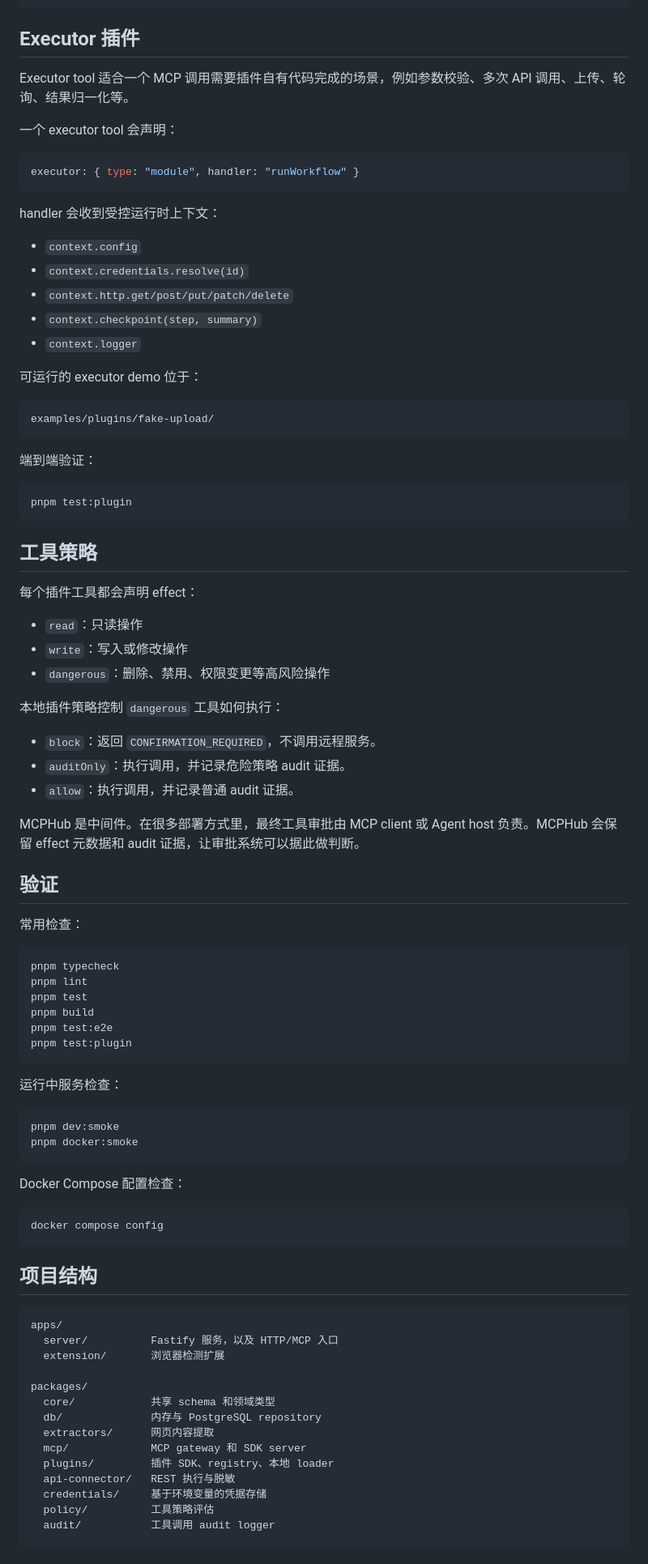
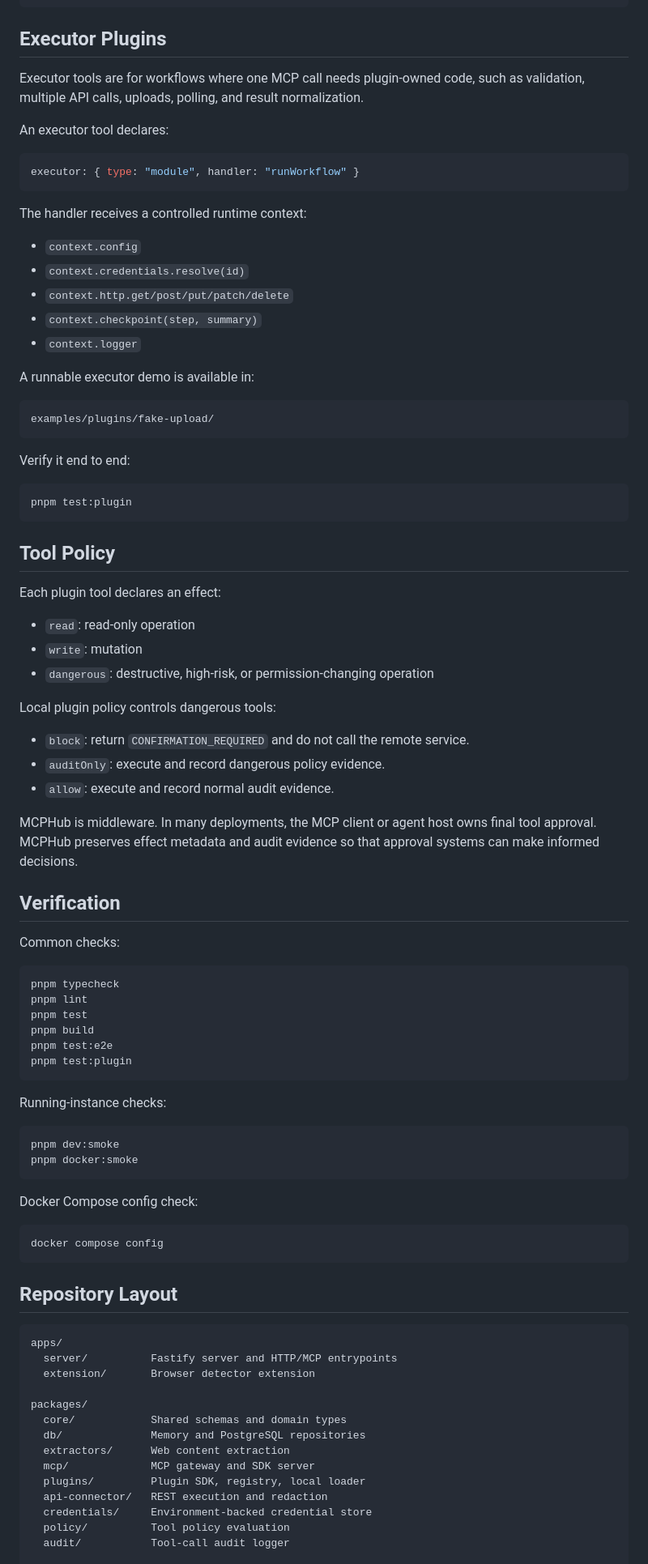
Before and after one commit to zfx-t/mcpHub, a Markdown page: README.md, the part around one of its changes. Shown at 81% size. GitHub-like rendering.

Commit message:
Add Chinese README alongside English README

````diff
--- a/README.md
+++ b/README.md
@@ -214,17 +216,17 @@ export default {
 }
 ```
 
-## Executor 插件
+## Executor Plugins
 
-Executor tool 适合一个 MCP 调用需要插件自有代码完成的场景，例如参数校验、多次 API 调用、上传、轮询、结果归一化等。
+Executor tools are for workflows where one MCP call needs plugin-owned code, such as validation, multiple API calls, uploads, polling, and result normalization.
 
-一个 executor tool 会声明：
+An executor tool declares:
 
 ```js
 executor: { type: "module", handler: "runWorkflow" }
 ```
 
-handler 会收到受控运行时上下文：
+The handler receives a controlled runtime context:
 
 - `context.config`
 - `context.credentials.resolve(id)`
@@ -232,37 +234,37 @@ handler 会收到受控运行时上下文：
 - `context.checkpoint(step, summary)`
 - `context.logger`
 
-可运行的 executor demo 位于：
+A runnable executor demo is available in:
 
 ```text
 examples/plugins/fake-upload/
 ```
 
-端到端验证：
+Verify it end to end:
 
 ```bash
 pnpm test:plugin
 ```
 
-## 工具策略
+## Tool Policy
 
-每个插件工具都会声明 effect：
+Each plugin tool declares an effect:
 
-- `read`：只读操作
-- `write`：写入或修改操作
-- `dangerous`：删除、禁用、权限变更等高风险操作
+- `read`: read-only operation
+- `write`: mutation
+- `dangerous`: destructive, high-risk, or permission-changing operation
 
-本地插件策略控制 `dangerous` 工具如何执行：
+Local plugin policy controls dangerous tools:
 
-- `block`：返回 `CONFIRMATION_REQUIRED`，不调用远程服务。
-- `auditOnly`：执行调用，并记录危险策略 audit 证据。
-- `allow`：执行调用，并记录普通 audit 证据。
+- `block`: return `CONFIRMATION_REQUIRED` and do not call the remote service.
+- `auditOnly`: execute and record dangerous policy evidence.
+- `allow`: execute and record normal audit evidence.
 
-MCPHub 是中间件。在很多部署方式里，最终工具审批由 MCP client 或 Agent host 负责。MCPHub 会保留 effect 元数据和 audit 证据，让审批系统可以据此做判断。
+MCPHub is middleware. In many deployments, the MCP client or agent host owns final tool approval. MCPHub preserves effect metadata and audit evidence so that approval systems can make informed decisions.
 
-## 验证
+## Verification
 
-常用检查：
+Common checks:
 
 ```bash
 pnpm typecheck
@@ -273,34 +275,34 @@ pnpm test:e2e
 pnpm test:plugin
 ```
 
-运行中服务检查：
+Running-instance checks:
 
 ```bash
 pnpm dev:smoke
 pnpm docker:smoke
 ```
 
-Docker Compose 配置检查：
+Docker Compose config check:
 
 ```bash
 docker compose config
 ```
 
-## 项目结构
+## Repository Layout
 
 ```text
 apps/
-  server/          Fastify 服务，以及 HTTP/MCP 入口
-  extension/       浏览器检测扩展
+  server/          Fastify server and HTTP/MCP entrypoints
+  extension/       Browser detector extension
 
 packages/
-  core/            共享 schema 和领域类型
-  db/              内存与 PostgreSQL repository
-  extractors/      网页内容提取
-  mcp/             MCP gateway 和 SDK server
-  plugins/         插件 SDK、registry、本地 loader
-  api-connector/   REST 执行与脱敏
-  credentials/     基于环境变量的凭据存储
-  policy/          工具策略评估
-  audit/           工具调用 audit logger
+  core/            Shared schemas and domain types
+  db/              Memory and PostgreSQL repositories
+  extractors/      Web content extraction
+  mcp/             MCP gateway and SDK server
+  plugins/         Plugin SDK, registry, local loader
+  api-connector/   REST execution and redaction
+  credentials/     Environment-backed credential store
+  policy/          Tool policy evaluation
+  audit/           Tool-call audit logger
 
````
Also changed, not shown: other parts of README.md (+52 -50 lines), README_cn.md (added, +316 -0 lines).
